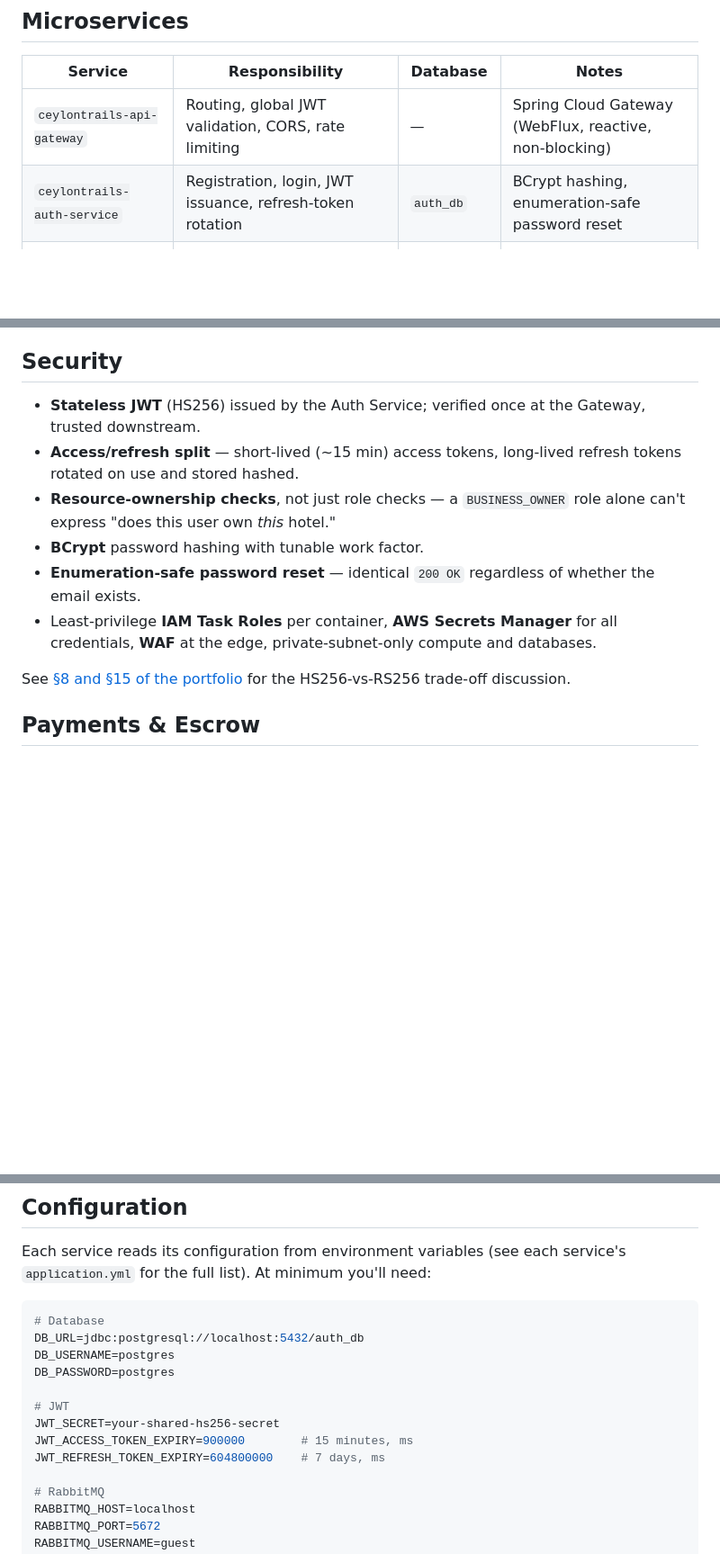
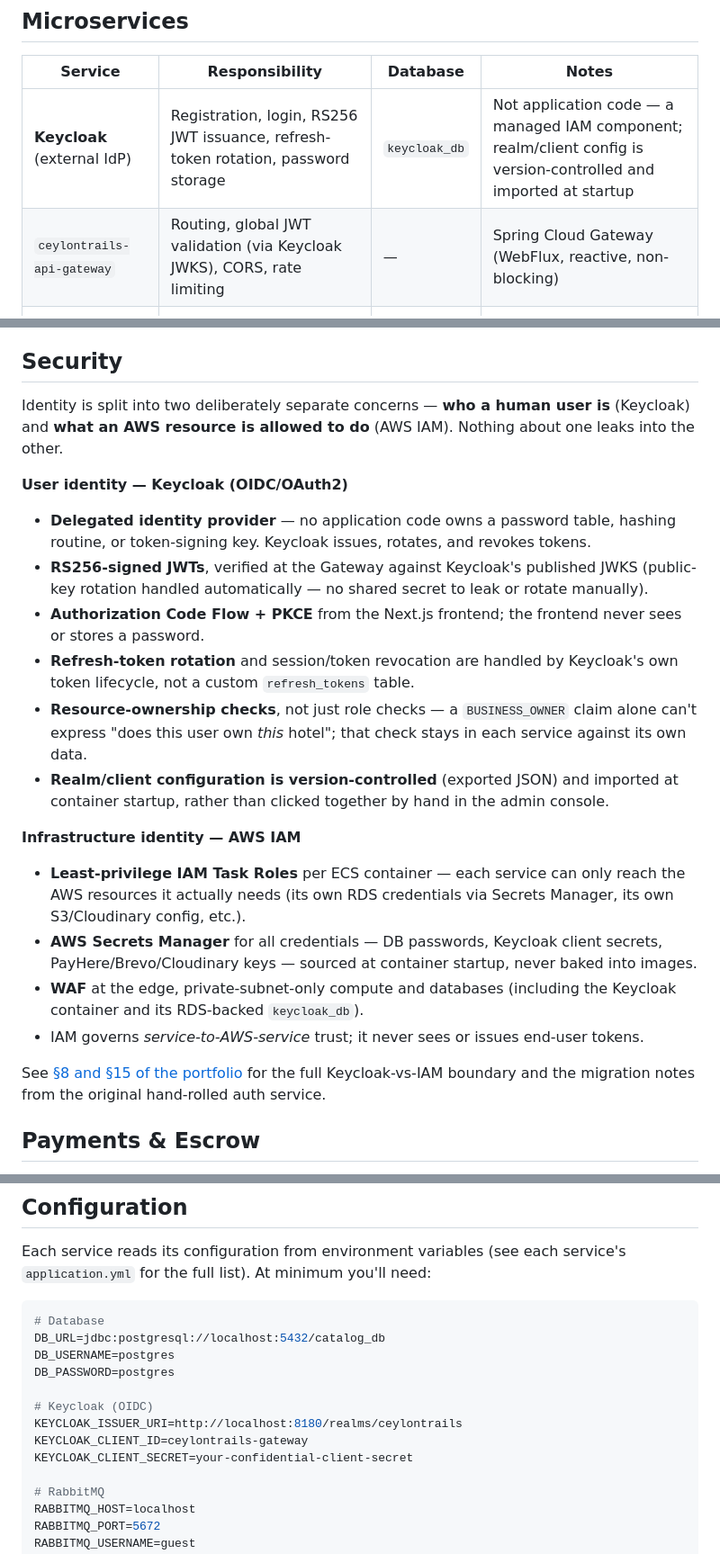
Before and after one commit to SithumUD/blueceylon, a Markdown page: README.md, 3 parts joined by grey strips. Shown at 90% size. Rendered like a GitHub page; blank space fills up the shorter version.

````diff
--- a/README.md
+++ b/README.md
@@ -115,8 +110,8 @@ Every request into the cluster passes through a single choke point — the API G
 
 | Service | Responsibility | Database | Notes |
 |---|---|---|---|
-| `ceylontrails-api-gateway` | Routing, global JWT validation, CORS, rate limiting | — | Spring Cloud Gateway (WebFlux, reactive, non-blocking) |
-| `ceylontrails-auth-service` | Registration, login, JWT issuance, refresh-token rotation | `auth_db` | BCrypt hashing, enumeration-safe password reset |
+| **Keycloak** (external IdP) | Registration, login, RS256 JWT issuance, refresh-token rotation, password storage | `keycloak_db` | Not application code — a managed IAM component; realm/client config is version-controlled and imported at startup |
+| `ceylontrails-api-gateway` | Routing, global JWT validation (via Keycloak JWKS), CORS, rate limiting | — | Spring Cloud Gateway (WebFlux, reactive, non-blocking) |
 | `ceylontrails-catalog-service` | Hotels, rooms, tours, guides, search & filter | `catalog_db` | Read-heavy; multilingual descriptions (EN/SI/TA) |
 | `ceylontrails-booking-service` | Booking lifecycle, availability locking, reviews | `booking_db` | Write-heavy, transactionally critical |
 | `ceylontrails-payment-service` | PayHere integration, escrow hold, payout batching, refunds | `payment_db` | Financially critical; idempotent by design |
@@ -180,14 +175,23 @@ public void handleBookingConfirmation(BookingEventPayload payload) {
 
 ## Security
 
-- **Stateless JWT** (HS256) issued by the Auth Service; verified once at the Gateway, trusted downstream.
-- **Access/refresh split** — short-lived (~15 min) access tokens, long-lived refresh tokens rotated on use and stored hashed.
-- **Resource-ownership checks**, not just role checks — a `BUSINESS_OWNER` role alone can't express "does this user own *this* hotel."
-- **BCrypt** password hashing with tunable work factor.
-- **Enumeration-safe password reset** — identical `200 OK` regardless of whether the email exists.
-- Least-privilege **IAM Task Roles** per container, **AWS Secrets Manager** for all credentials, **WAF** at the edge, private-subnet-only compute and databases.
+Identity is split into two deliberately separate concerns — **who a human user is** (Keycloak) and **what an AWS resource is allowed to do** (AWS IAM). Nothing about one leaks into the other.
 
-See [§8 and §15 of the portfolio](./docs/ENGINEERING_PORTFOLIO.md#8-security-architecture--distributed-jwt--iam) for the HS256-vs-RS256 trade-off discussion.
+**User identity — Keycloak (OIDC/OAuth2)**
+- **Delegated identity provider** — no application code owns a password table, hashing routine, or token-signing key. Keycloak issues, rotates, and revokes tokens.
+- **RS256-signed JWTs**, verified at the Gateway against Keycloak's published JWKS (public-key rotation handled automatically — no shared secret to leak or rotate manually).
+- **Authorization Code Flow + PKCE** from the Next.js frontend; the frontend never sees or stores a password.
+- **Refresh-token rotation** and session/token revocation are handled by Keycloak's own token lifecycle, not a custom `refresh_tokens` table.
+- **Resource-ownership checks**, not just role checks — a `BUSINESS_OWNER` claim alone can't express "does this user own *this* hotel"; that check stays in each service against its own data.
+- **Realm/client configuration is version-controlled** (exported JSON) and imported at container startup, rather than clicked together by hand in the admin console.
+
+**Infrastructure identity — AWS IAM**
+- **Least-privilege IAM Task Roles** per ECS container — each service can only reach the AWS resources it actually needs (its own RDS credentials via Secrets Manager, its own S3/Cloudinary config, etc.).
+- **AWS Secrets Manager** for all credentials — DB passwords, Keycloak client secrets, PayHere/Brevo/Cloudinary keys — sourced at container startup, never baked into images.
+- **WAF** at the edge, private-subnet-only compute and databases (including the Keycloak container and its RDS-backed `keycloak_db`).
+- IAM governs *service-to-AWS-service* trust; it never sees or issues end-user tokens.
+
+See [§8 and §15 of the portfolio](./docs/ENGINEERING_PORTFOLIO.md#8-security-architecture--distributed-jwt--iam) for the full Keycloak-vs-IAM boundary and the migration notes from the original hand-rolled auth service.
 
 ## Payments & Escrow
 
@@ -291,14 +296,14 @@ Each service reads its configuration from environment variables (see each servic
 
 ```env
 # Database
-DB_URL=jdbc:postgresql://localhost:5432/auth_db
+DB_URL=jdbc:postgresql://localhost:5432/catalog_db
 DB_USERNAME=postgres
 DB_PASSWORD=postgres
 
-# JWT
-JWT_SECRET=your-shared-hs256-secret
-JWT_ACCESS_TOKEN_EXPIRY=900000        # 15 minutes, ms
-JWT_REFRESH_TOKEN_EXPIRY=604800000    # 7 days, ms
+# Keycloak (OIDC)
+KEYCLOAK_ISSUER_URI=http://localhost:8180/realms/ceylontrails
+KEYCLOAK_CLIENT_ID=ceylontrails-gateway
+KEYCLOAK_CLIENT_SECRET=your-confidential-client-secret
 
 # RabbitMQ
 RABBITMQ_HOST=localhost
````
Also changed, not shown: other parts of README.md (+27 -30 lines).
